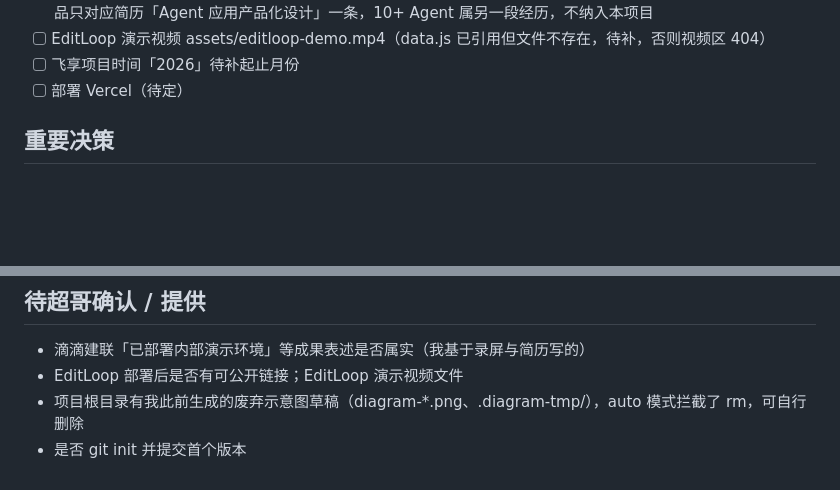
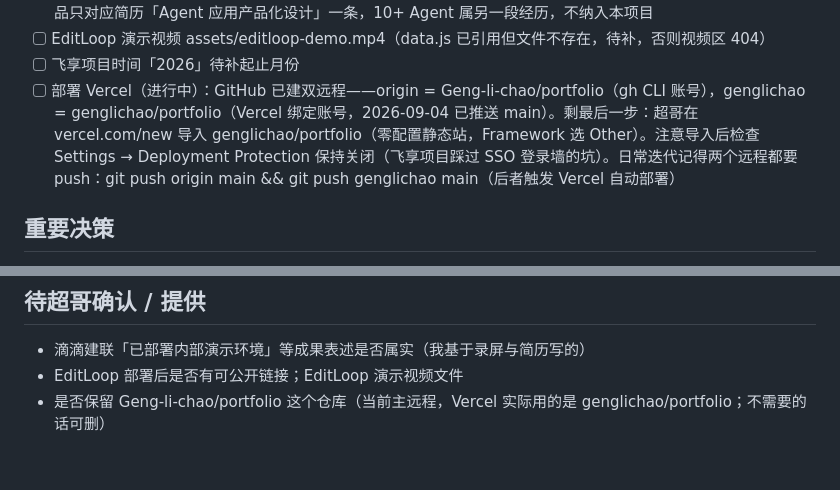
Before and after one commit to genglichao/portfolio, a Markdown page: PROJECT_MEMORY.md, 2 parts joined by grey strips. Rendered like a GitHub page; blank space fills up the shorter version.

Commit message:
docs: 更新项目记忆——GitHub 双远程与 Vercel 部署进度

```diff
--- a/PROJECT_MEMORY.md
+++ b/PROJECT_MEMORY.md
@@ -39,7 +39,7 @@
 - [x] 滴滴建联边界修正（2026-09-04）：Skill 设计 parasAfter 中「复用到 10+ Agent」表述删除——超哥明确该作品只对应简历「Agent 应用产品化设计」一条，10+ Agent 属另一段经历，不纳入本项目
 - [ ] EditLoop 演示视频 assets/editloop-demo.mp4（data.js 已引用但文件不存在，待补，否则视频区 404）
 - [ ] 飞享项目时间「2026」待补起止月份
-- [ ] 部署 Vercel（待定）
+- [ ] 部署 Vercel（进行中）：GitHub 已建双远程——origin = Geng-li-chao/portfolio（gh CLI 账号），genglichao = genglichao/portfolio（Vercel 绑定账号，2026-09-04 已推送 main）。剩最后一步：超哥在 vercel.com/new 导入 genglichao/portfolio（零配置静态站，Framework 选 Other）。注意导入后检查 Settings → Deployment Protection 保持关闭（飞享项目踩过 SSO 登录墙的坑）。日常迭代记得两个远程都要 push：git push origin main && git push genglichao main（后者触发 Vercel 自动部署）
 
 ## 重要决策
 
@@ -56,5 +56,4 @@
 
 - 滴滴建联「已部署内部演示环境」等成果表述是否属实（我基于录屏与简历写的）
 - EditLoop 部署后是否有可公开链接；EditLoop 演示视频文件
-- 项目根目录有我此前生成的废弃示意图草稿（diagram-*.png、.diagram-tmp/），auto 模式拦截了 rm，可自行删除
-- 是否 git init 并提交首个版本
+- 是否保留 Geng-li-chao/portfolio 这个仓库（当前主远程，Vercel 实际用的是 genglichao/portfolio；不需要的话可删）
```
